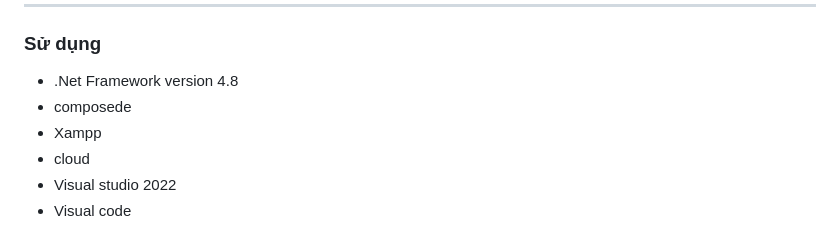
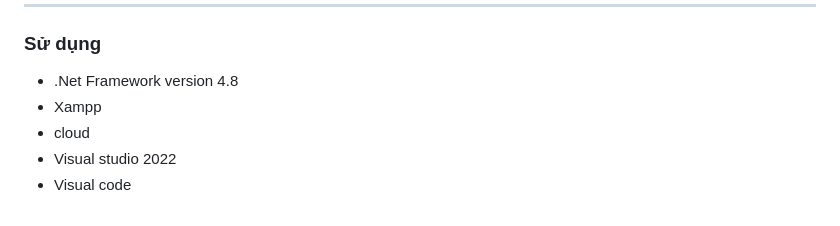
Before and after one commit to vuonguyen28/PTUDTM_QL_FASHION, a Markdown page: README.md, the part around the change. Drawn GitHub-style.

```diff
--- a/README.md
+++ b/README.md
@@ -12,7 +12,6 @@
 
 
  - .Net Framework version 4.8
- - composede
  - Xampp
  - cloud
  - Visual studio 2022
```
